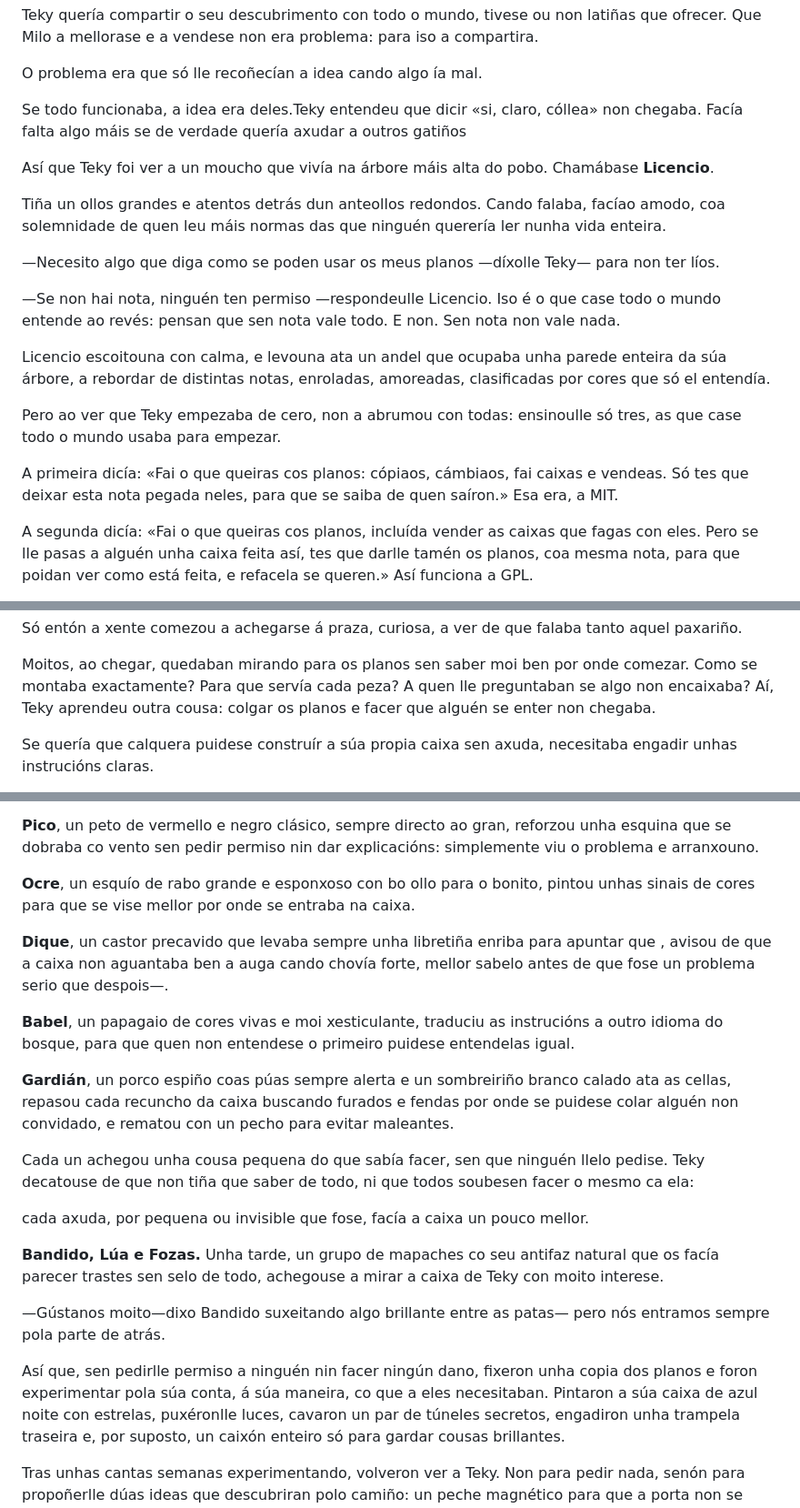
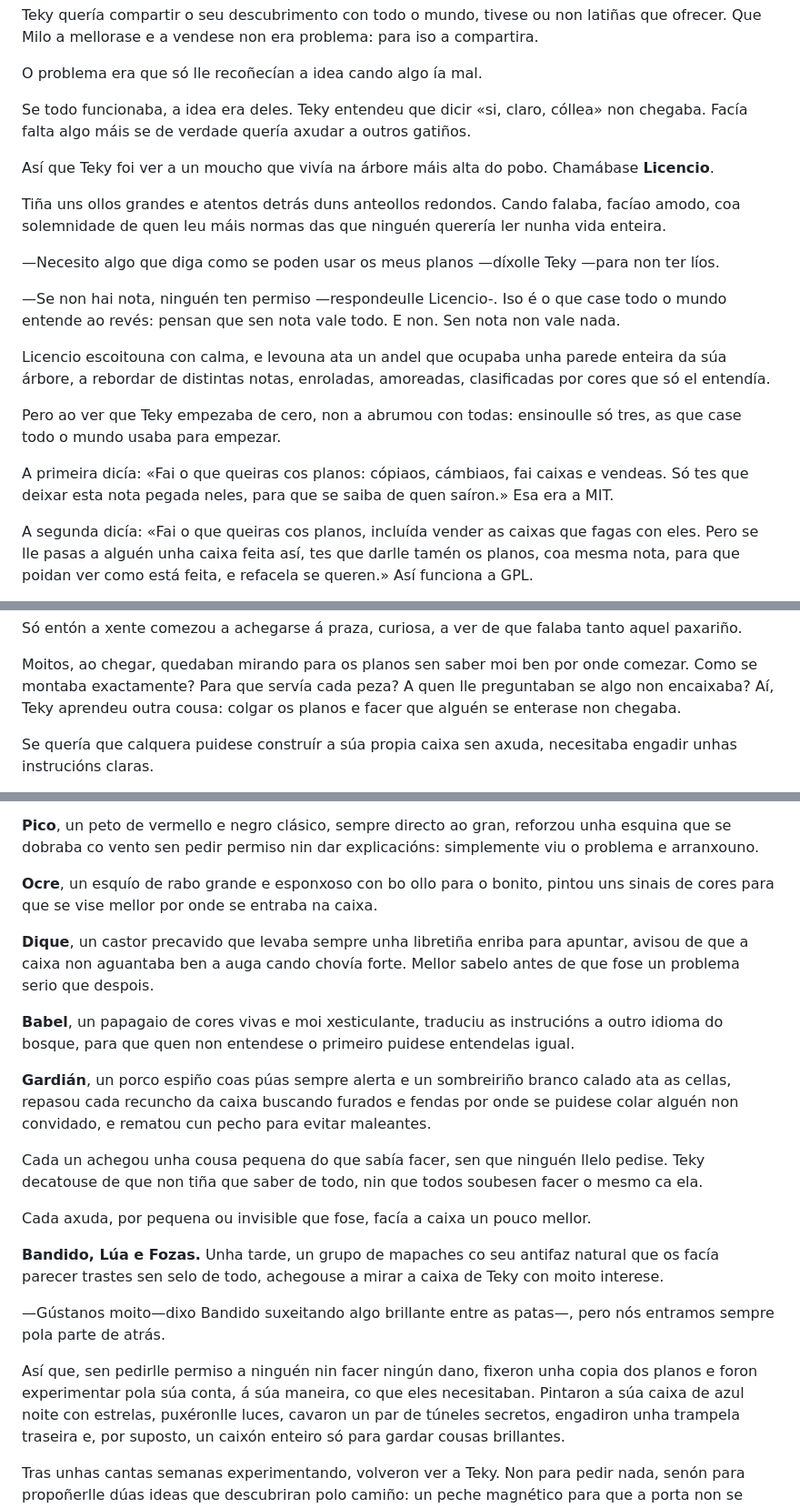
Before and after one commit to andreamagan/erase-una-vez-open-source, a Markdown page: book/gl/texto.md, 3 parts joined by grey strips. Shown at 91% size. GitHub-like rendering.

Commit message:
fix(book): Typos in texto.md

```diff
--- a/book/gl/texto.md
+++ b/book/gl/texto.md
@@ -52,23 +52,23 @@ problema: para iso a compartira.
 
 O problema era que só lle recoñecían a idea cando algo ía mal.
 
-Se todo funcionaba, a idea era deles.Teky entendeu que dicir «si, claro,
+Se todo funcionaba, a idea era deles. Teky entendeu que dicir «si, claro,
 cóllea» non chegaba. Facía falta algo máis se de verdade quería axudar a
-outros gatiños
+outros gatiños.
 
 <!-- p. 12 -->
 
 Así que Teky foi ver a un moucho que vivía na árbore máis alta do pobo.
 Chamábase **Licencio**.
 
-Tiña un ollos grandes e atentos detrás dun anteollos redondos. Cando
+Tiña uns ollos grandes e atentos detrás duns anteollos redondos. Cando
 falaba, facíao amodo, coa solemnidade de quen leu máis normas das que
 ninguén querería ler nunha vida enteira.
 
 —Necesito algo que diga como se poden usar os meus planos —díxolle
-Teky— para non ter líos.
+Teky —para non ter líos.
 
-—Se non hai nota, ninguén ten permiso —respondeulle Licencio. Iso é o
+—Se non hai nota, ninguén ten permiso —respondeulle Licencio-. Iso é o
 que case todo o mundo entende ao revés: pensan que sen nota vale todo.
 E non. Sen nota non vale nada.
 
@@ -83,7 +83,7 @@ ensinoulle só tres, as que case todo o mundo usaba para empezar.
 
 A primeira dicía: «Fai o que queiras cos planos: cópiaos, cámbiaos, fai
 caixas e vendeas. Só tes que deixar esta nota pegada neles, para que se
-saiba de quen saíron.» Esa era, a MIT.
+saiba de quen saíron.» Esa era a MIT.
 
 A segunda dicía: «Fai o que queiras cos planos, incluída vender as
 caixas que fagas con eles. Pero se lle pasas a alguén unha caixa feita
@@ -159,7 +159,7 @@ falaba tanto aquel paxariño.
 Moitos, ao chegar, quedaban mirando para os planos sen saber moi ben por
 onde comezar. Como se montaba exactamente? Para que servía cada peza? A
 quen lle preguntaban se algo non encaixaba? Aí, Teky aprendeu outra
-cousa: colgar os planos e facer que alguén se enter non chegaba.
+cousa: colgar os planos e facer que alguén se enterase non chegaba.
 
 Se quería que calquera puidese construír a súa propia caixa sen axuda,
 necesitaba engadir unhas instrucións claras.
@@ -187,13 +187,13 @@ reforzou unha esquina que se dobraba co vento sen pedir permiso nin dar
 explicacións: simplemente viu o problema e arranxouno.
 
 **Ocre**, un esquío de rabo grande e esponxoso con bo ollo para o bonito,
-pintou unhas sinais de cores para que se vise mellor por onde se entraba
+pintou uns sinais de cores para que se vise mellor por onde se entraba
 na caixa.
 
 **Dique**, un castor precavido que levaba sempre unha libretiña enriba
-para apuntar que , avisou de que a caixa non aguantaba ben a auga cando
-chovía forte, mellor sabelo antes de que fose un problema serio que
-despois—.
+para apuntar, avisou de que a caixa non aguantaba ben a auga cando
+chovía forte. Mellor sabelo antes de que fose un problema serio que
+despois.
 
 <!-- p. 21 -->
 
@@ -204,13 +204,13 @@ primeiro puidese entendelas igual.
 **Gardián**, un porco espiño coas púas sempre alerta e un sombreiriño
 branco calado ata as cellas, repasou cada recuncho da caixa buscando
 furados e fendas por onde se puidese colar alguén non convidado, e
-rematou con un pecho para evitar maleantes.
+rematou cun pecho para evitar maleantes.
 
 Cada un achegou unha cousa pequena do que sabía facer, sen que ninguén
-llelo pedise. Teky decatouse de que non tiña que saber de todo, ni que
-todos soubesen facer o mesmo ca ela:
+llelo pedise. Teky decatouse de que non tiña que saber de todo, nin que
+todos soubesen facer o mesmo ca ela.
 
-cada axuda, por pequena ou invisible que fose, facía a caixa un pouco
+Cada axuda, por pequena ou invisible que fose, facía a caixa un pouco
 mellor.
 
 <!-- p. 23 -->
@@ -219,12 +219,12 @@ mellor.
 parecer trastes sen selo de todo, achegouse a mirar a caixa de Teky con
 moito interese.
 
-—Gústanos moito—dixo Bandido suxeitando algo brillante entre as patas—
+—Gústanos moito—dixo Bandido suxeitando algo brillante entre as patas—,
 pero nós entramos sempre pola parte de atrás.
 
 Así que, sen pedirlle permiso a ninguén nin facer ningún dano, fixeron
 unha copia dos planos e foron experimentar pola súa conta, á súa
-maneira, co que a eles necesitaban. Pintaron a súa caixa de azul noite
+maneira, co que eles necesitaban. Pintaron a súa caixa de azul noite
 con estrelas, puxéronlle luces, cavaron un par de túneles secretos,
 engadiron unha trampela traseira e, por suposto, un caixón enteiro só
 para gardar cousas brillantes.
```
Also changed, not shown: other parts of book/gl/texto.md (+2 -2 lines).
